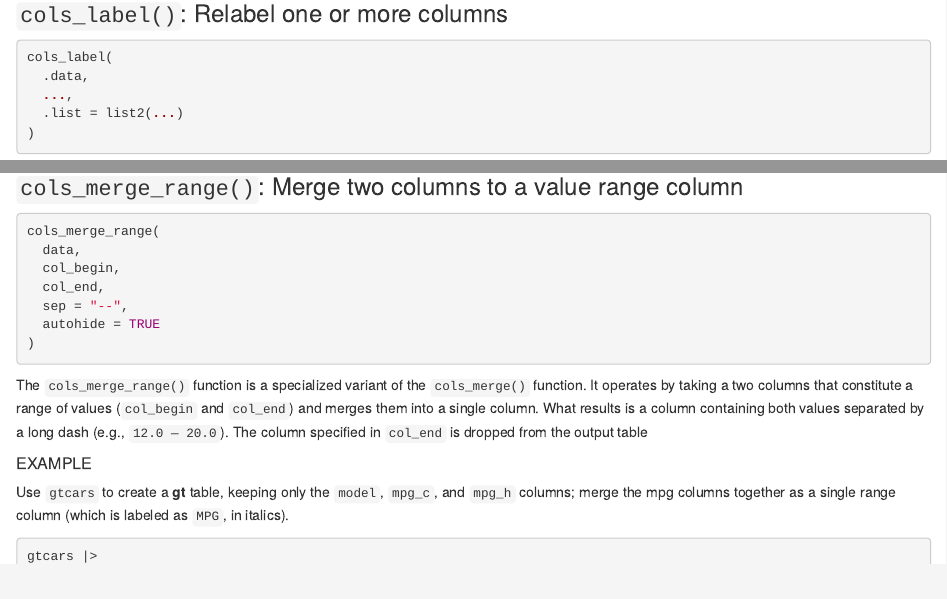
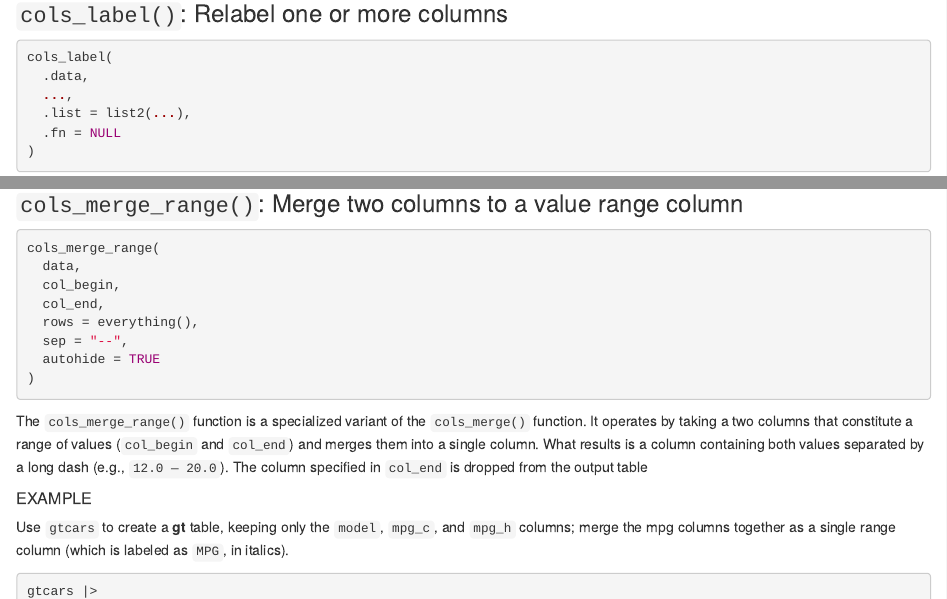
Before and after one commit to rich-iannone/gt-workshop, an R Markdown document (04-modify-columns.Rmd): the page in a window 1100 px wide, from 1080 px down, and a second part further down, joined at a grey line. Rendered offline with R 4.5, knitr and Pandoc, with nearby package versions; some code elsewhere in the file could not run offline.

Commit message:
Update 04-modify-columns.Rmd

````diff
--- a/04-modify-columns.Rmd
+++ b/04-modify-columns.Rmd
@@ -66,7 +66,8 @@ countrypops |>
 cols_label(
   .data,
   ...,
-  .list = list2(...)
+  .list = list2(...),
+  .fn = NULL
 )
 ```
 
@@ -222,6 +223,7 @@ cols_merge_range(
   data,
   col_begin,
   col_end,
+  rows = everything(),
   sep = "--",
   autohide = TRUE
 )
````
Also changed, not shown: 04-modify-columns.Rmd (2 more changed lines).
